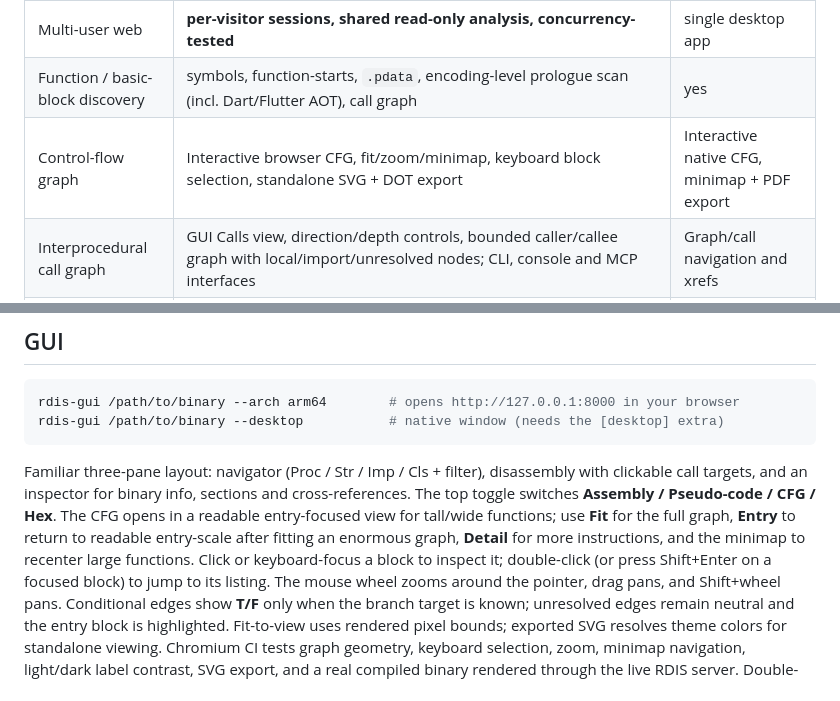
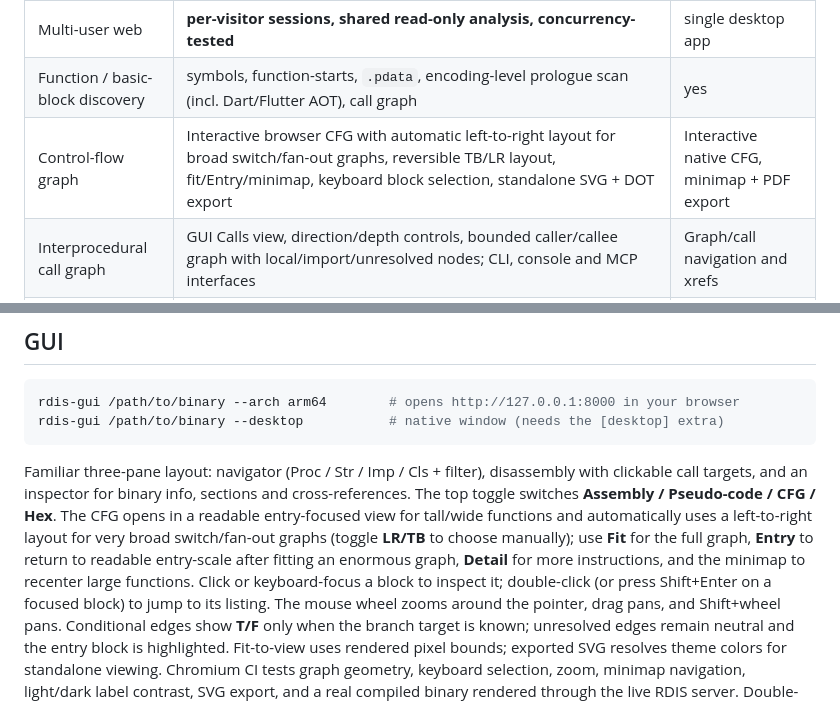
Before and after one commit to sagarchive/rdis, a Markdown page: README.md, 2 parts joined by grey strips. Drawn GitHub-style.

Commit message:
docs: explain adaptive CFG layout and record screenshot-driven fix

```diff
--- a/README.md
+++ b/README.md
@@ -20,7 +20,7 @@ RDIS uses the optional `pypcode` package as a SLEIGH/P-code semantics frontend f
 | Stripped binaries | recovers a code range from executable segments when section headers are gone | yes |
 | Multi-user web | **per-visitor sessions, shared read-only analysis, concurrency-tested** | single desktop app |
 | Function / basic-block discovery | symbols, function-starts, `.pdata`, encoding-level prologue scan (incl. Dart/Flutter AOT), call graph | yes |
-| Control-flow graph | Interactive browser CFG, fit/zoom/minimap, keyboard block selection, standalone SVG + DOT export | Interactive native CFG, minimap + PDF export |
+| Control-flow graph | Interactive browser CFG with automatic left-to-right layout for broad switch/fan-out graphs, reversible TB/LR layout, fit/Entry/minimap, keyboard block selection, standalone SVG + DOT export | Interactive native CFG, minimap + PDF export |
 | Interprocedural call graph | GUI Calls view, direction/depth controls, bounded caller/callee graph with local/import/unresolved nodes; CLI, console and MCP interfaces | Graph/call navigation and xrefs |
 | C pseudo-code | CFG structuring and symbolic lifting (x86/ARM); optional SLEIGH/P-code frontend through `pypcode` for architectures mapped by RDIS; native MIPS/RISC-V frontend; experimental typed IR contract and field-layout recovery. Execution suite: 124 optimized, vectorized and struct cases are compiled and compared against reference results; real-binary compile rate is measured separately from semantic correctness | yes |
 | Type/variable recovery | pointer vs int args, access-width types, void/value returns, named locals | yes |
@@ -116,7 +116,7 @@ rdis-gui /path/to/binary --desktop           # native window (needs the [desktop
 
 Familiar three-pane layout: navigator (Proc / Str / Imp / Cls + filter), disassembly with
 clickable call targets, and an inspector for binary info, sections and cross-references. The top
-toggle switches **Assembly / Pseudo-code / CFG / Hex**. The CFG opens in a readable entry-focused view for tall/wide functions; use **Fit** for the full graph, **Entry** to return to readable entry-scale after fitting an enormous graph, **Detail** for more instructions, and the minimap to recenter large
+toggle switches **Assembly / Pseudo-code / CFG / Hex**. The CFG opens in a readable entry-focused view for tall/wide functions and automatically uses a left-to-right layout for very broad switch/fan-out graphs (toggle **LR/TB** to choose manually); use **Fit** for the full graph, **Entry** to return to readable entry-scale after fitting an enormous graph, **Detail** for more instructions, and the minimap to recenter large
 functions. Click or keyboard-focus a block to inspect it; double-click (or press Shift+Enter on a
 focused block) to jump to its listing. The mouse wheel zooms around the pointer, drag pans, and
 Shift+wheel pans. Conditional edges show **T/F** only when the branch target is known; unresolved
```
